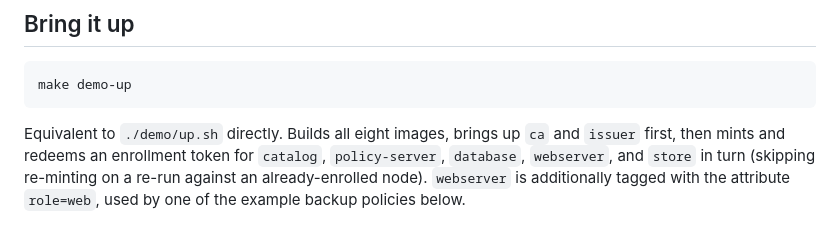
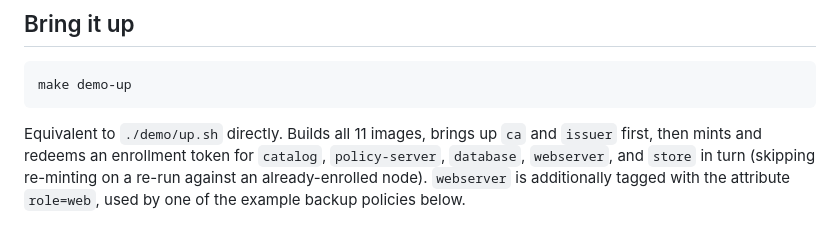
Before and after one commit to alex-sviridov/miniprotector, a Markdown page: demo/README.md, the part around the change. Drawn GitHub-style.

Commit message:
docs: fix stale demo image count and add follow-ups changelog entry

````diff
--- a/demo/README.md
+++ b/demo/README.md
@@ -15,7 +15,7 @@ Docker-managed named volumes, and no port is published to the host. Everything i
 make demo-up
 ```
 
-Equivalent to `./demo/up.sh` directly. Builds all eight images, brings up `ca` and `issuer` first,
+Equivalent to `./demo/up.sh` directly. Builds all 11 images, brings up `ca` and `issuer` first,
 then mints and redeems an enrollment token for `catalog`, `policy-server`, `database`, `webserver`,
 and `store` in turn (skipping re-minting on a re-run against an already-enrolled node). `webserver`
 is additionally tagged with the attribute `role=web`, used by one of the example backup policies
````
Also changed, not shown: CHANGELOG.md (+14 -0 lines).
